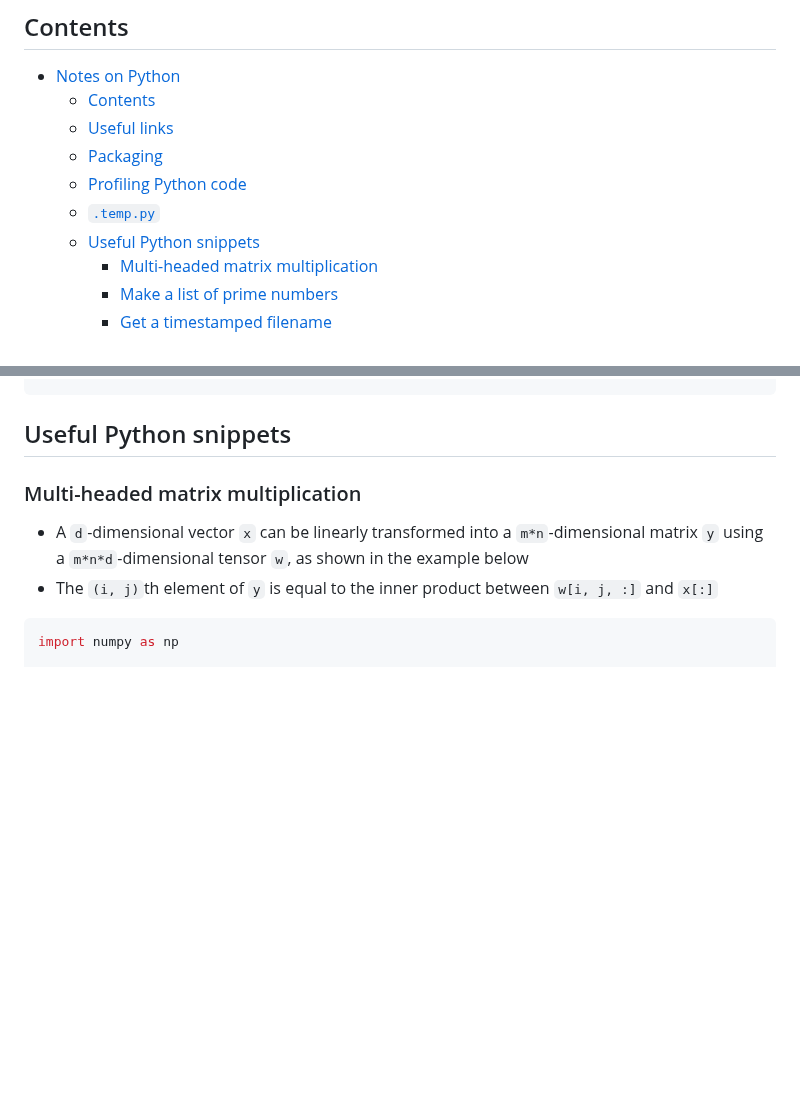
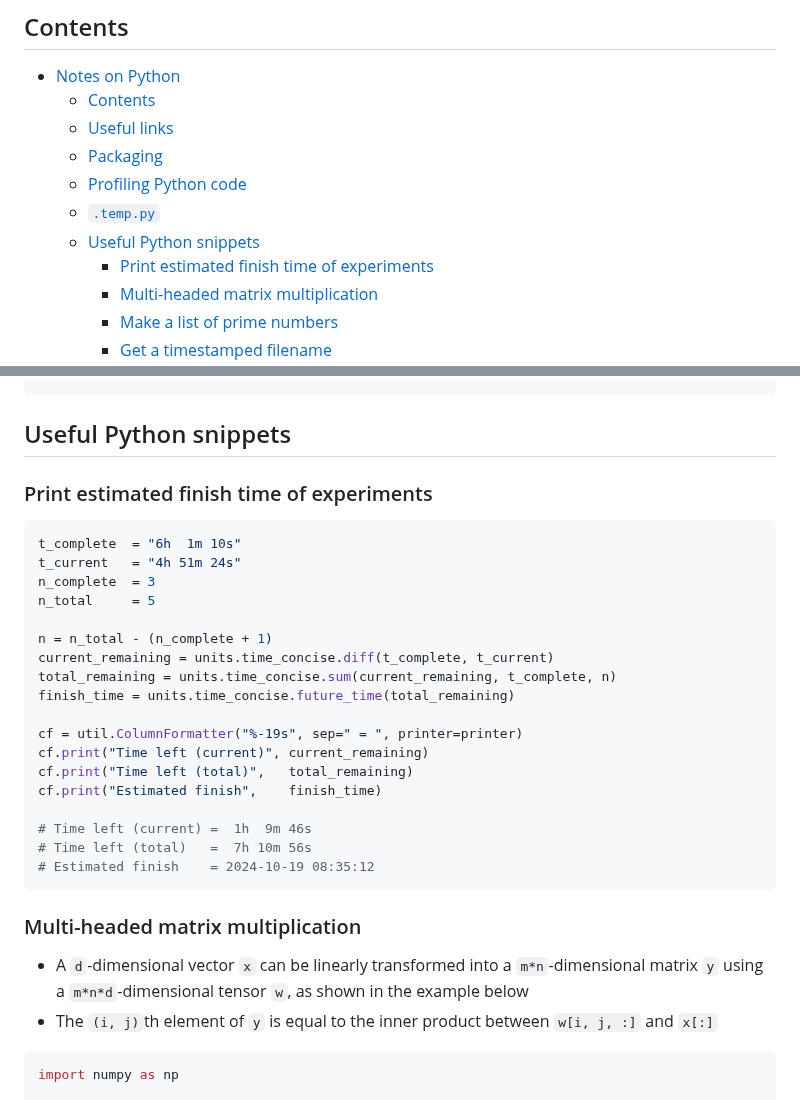
Before and after one commit to jakelevi1996/notes, a Markdown page: topics/python/README.md, 2 parts joined by grey strips. Drawn GitHub-style; blank space fills up the shorter version.

Commit message:
Add section "Print estimated finish time of experiments"

````diff
--- a/topics/python/README.md
+++ b/topics/python/README.md
@@ -13,6 +13,7 @@ TODO: migrate existing Python-related Gists into subsections of this Gist
   - [Profiling Python code](#profiling-python-code)
   - [`.temp.py`](#temppy)
   - [Useful Python snippets](#useful-python-snippets)
+    - [Print estimated finish time of experiments](#print-estimated-finish-time-of-experiments)
     - [Multi-headed matrix multiplication](#multi-headed-matrix-multiplication)
     - [Make a list of prime numbers](#make-a-list-of-prime-numbers)
     - [Get a timestamped filename](#get-a-timestamped-filename)
@@ -315,6 +316,29 @@ util.numpy_set_print_options()
 ```
 
 ## Useful Python snippets
+
+### Print estimated finish time of experiments
+
+```python
+t_complete  = "6h  1m 10s"
+t_current   = "4h 51m 24s"
+n_complete  = 3
+n_total     = 5
+
+n = n_total - (n_complete + 1)
+current_remaining = units.time_concise.diff(t_complete, t_current)
+total_remaining = units.time_concise.sum(current_remaining, t_complete, n)
+finish_time = units.time_concise.future_time(total_remaining)
+
+cf = util.ColumnFormatter("%-19s", sep=" = ", printer=printer)
+cf.print("Time left (current)", current_remaining)
+cf.print("Time left (total)",   total_remaining)
+cf.print("Estimated finish",    finish_time)
+
+# Time left (current) =  1h  9m 46s
+# Time left (total)   =  7h 10m 56s
+# Estimated finish    = 2024-10-19 08:35:12
+```
 
 ### Multi-headed matrix multiplication
 
````
